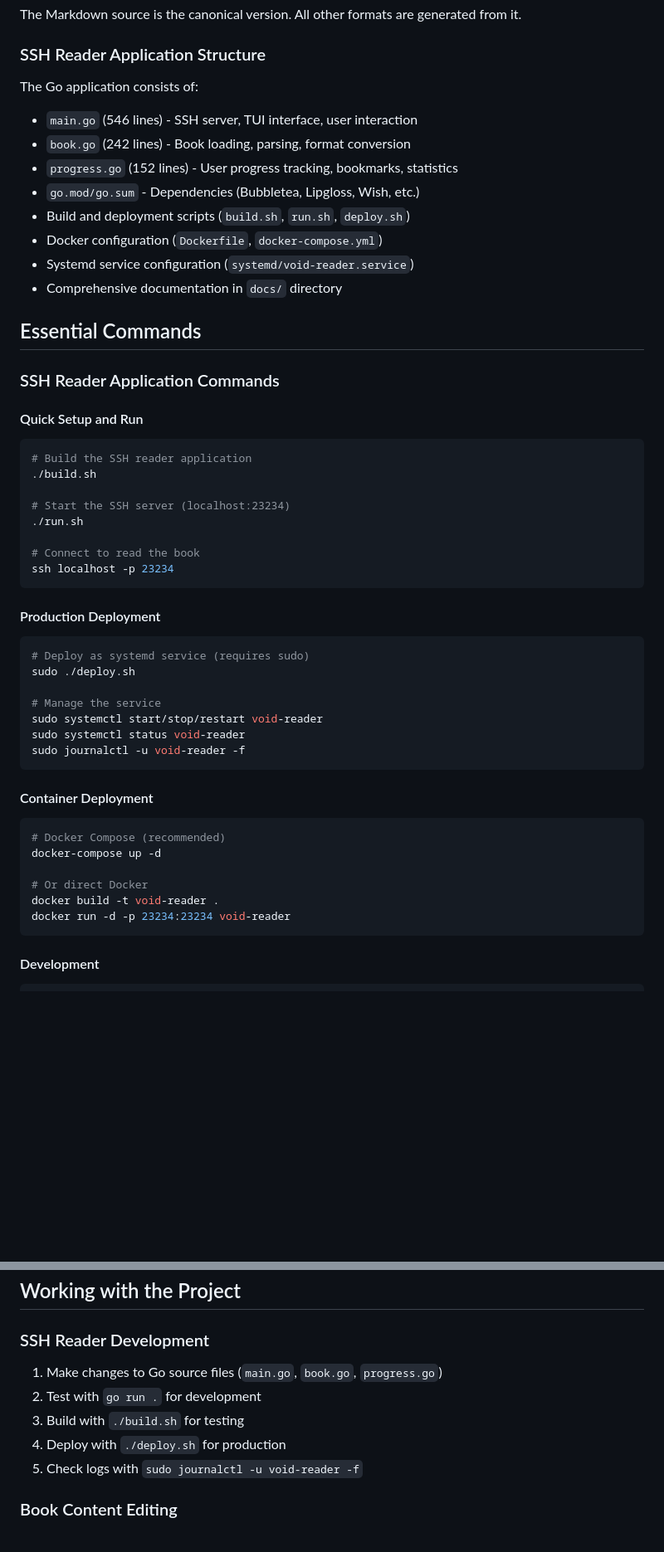
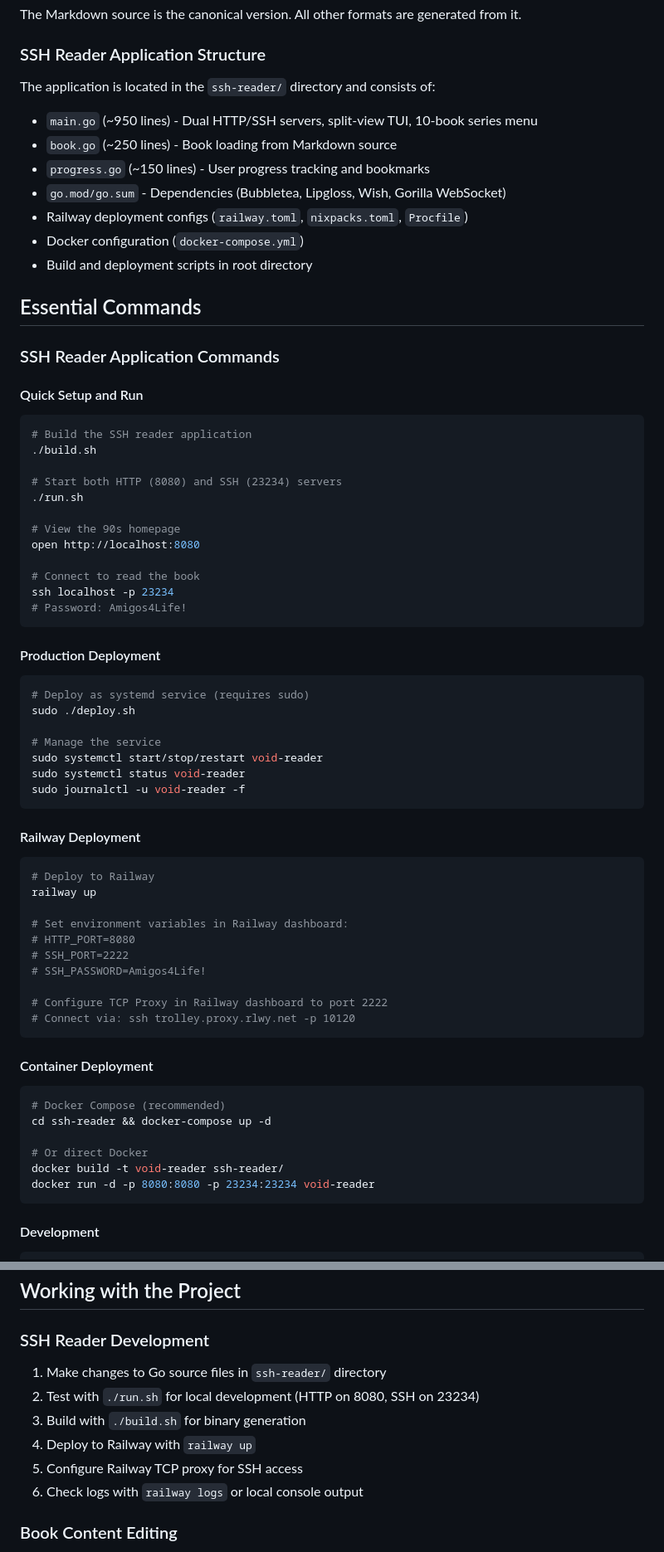
Before and after one commit to internetblacksmith/the_void_chronicles, a Markdown page: CLAUDE.md, 2 parts joined by grey strips. Shown at 83% size. Drawn GitHub-style; blank space fills up the shorter version.

````diff
--- a/CLAUDE.md
+++ b/CLAUDE.md
@@ -27,15 +46,14 @@ Each book's source is written in Markdown format:
 The Markdown source is the canonical version. All other formats are generated from it.
 
 ### SSH Reader Application Structure
-The Go application consists of:
-- `main.go` (546 lines) - SSH server, TUI interface, user interaction
-- `book.go` (242 lines) - Book loading, parsing, format conversion
-- `progress.go` (152 lines) - User progress tracking, bookmarks, statistics
-- `go.mod/go.sum` - Dependencies (Bubbletea, Lipgloss, Wish, etc.)
-- Build and deployment scripts (`build.sh`, `run.sh`, `deploy.sh`)
-- Docker configuration (`Dockerfile`, `docker-compose.yml`)
-- Systemd service configuration (`systemd/void-reader.service`)
-- Comprehensive documentation in `docs/` directory
+The application is located in the `ssh-reader/` directory and consists of:
+- `main.go` (~950 lines) - Dual HTTP/SSH servers, split-view TUI, 10-book series menu
+- `book.go` (~250 lines) - Book loading from Markdown source
+- `progress.go` (~150 lines) - User progress tracking and bookmarks
+- `go.mod/go.sum` - Dependencies (Bubbletea, Lipgloss, Wish, Gorilla WebSocket)
+- Railway deployment configs (`railway.toml`, `nixpacks.toml`, `Procfile`)
+- Docker configuration (`docker-compose.yml`)
+- Build and deployment scripts in root directory
 
 ## Essential Commands
 
@@ -46,11 +64,15 @@ The Go application consists of:
 # Build the SSH reader application
 ./build.sh
 
-# Start the SSH server (localhost:23234)
+# Start both HTTP (8080) and SSH (23234) servers
 ./run.sh
+
+# View the 90s homepage
+open http://localhost:8080
 
 # Connect to read the book
 ssh localhost -p 23234
+# Password: Amigos4Life!
 ```
 
 #### Production Deployment
@@ -64,14 +86,28 @@ sudo systemctl status void-reader
 sudo journalctl -u void-reader -f
 ```
 
+#### Railway Deployment
+```bash
+# Deploy to Railway
+railway up
+
+# Set environment variables in Railway dashboard:
+# HTTP_PORT=8080
+# SSH_PORT=2222
+# SSH_PASSWORD=Amigos4Life!
+
+# Configure TCP Proxy in Railway dashboard to port 2222
+# Connect via: ssh trolley.proxy.rlwy.net -p 10120
+```
+
 #### Container Deployment
 ```bash
 # Docker Compose (recommended)
-docker-compose up -d
+cd ssh-reader && docker-compose up -d
 
 # Or direct Docker
-docker build -t void-reader .
-docker run -d -p 23234:23234 void-reader
+docker build -t void-reader ssh-reader/
+docker run -d -p 8080:8080 -p 23234:23234 void-reader
 ```
 
 #### Development
@@ -160,11 +198,12 @@ The Ruby conversion scripts handle:
 ## Working with the Project
 
 ### SSH Reader Development
-1. Make changes to Go source files (`main.go`, `book.go`, `progress.go`)
-2. Test with `go run .` for development
-3. Build with `./build.sh` for testing
-4. Deploy with `./deploy.sh` for production
-5. Check logs with `sudo journalctl -u void-reader -f`
+1. Make changes to Go source files in `ssh-reader/` directory
+2. Test with `./run.sh` for local development (HTTP on 8080, SSH on 23234)
+3. Build with `./build.sh` for binary generation
+4. Deploy to Railway with `railway up`
+5. Configure Railway TCP proxy for SSH access
+6. Check logs with `railway logs` or local console output
 
 ### Book Content Editing
 1. Edit the Markdown source files in `book1_void_reavers_source/chapters/`
````
Also changed, not shown: other parts of CLAUDE.md (+36 -14 lines).
